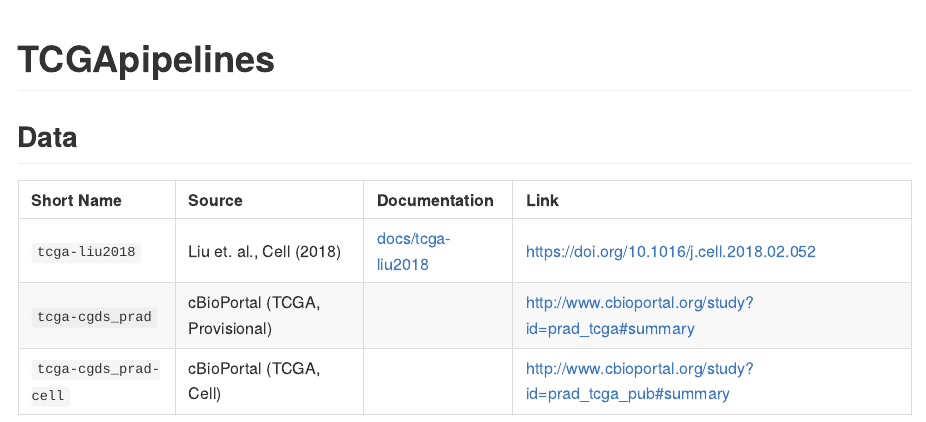
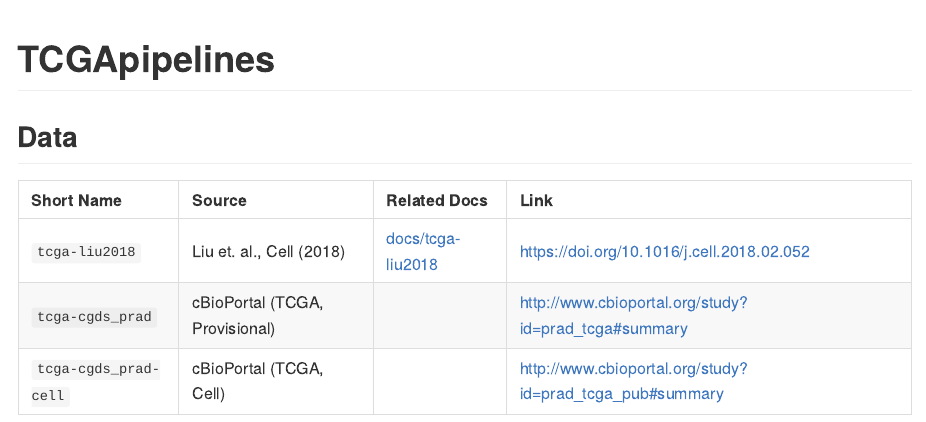
Before and after one commit to GerkeLab/TCGApipelines, an R Markdown document (README.Rmd): the page in a window 1100 px wide, from its top. The pictures show the output file README.md that the author committed with the source, drawn offline in the style of GitHub.

Commit message:
Readme: Change Documentation column name to Related Docs

````diff
--- a/README.Rmd
+++ b/README.Rmd
@@ -18,7 +18,7 @@
 
 ```{r echo=FALSE}
 x <- tibble::tribble(
-   ~ `Short Name`, ~ `Source`, ~ `Documentation`, ~ `Link`
+   ~ `Short Name`, ~ Source, ~ docs, ~ Link
    , "tcga-liu2018", "Liu et. al., Cell (2018)", TRUE, "https://doi.org/10.1016/j.cell.2018.02.052"
    , "tcga-cgds_prad", "cBioPortal (TCGA, Provisional)", FALSE, "http://www.cbioportal.org/study?id=prad_tcga#summary"
    , "tcga-cgds_prad-cell", "cBioPortal (TCGA, Cell)", FALSE, "http://www.cbioportal.org/study?id=prad_tcga_pub#summary"
@@ -26,8 +26,9 @@
 
 x %>%
    mutate(
-      `Documentation` = ifelse(`Documentation`, glue("[docs/{`Short Name`}](docs/{`Short Name`})"), ""),
+      docs = ifelse(docs, glue("[docs/{`Short Name`}](docs/{`Short Name`})"), ""),
       `Short Name` = glue("`{`Short Name`}`")
    ) %>%
+   rename(`Related Docs` = docs) %>%
    knitr::kable()
 ```
````
Also changed, not shown: README.md.
